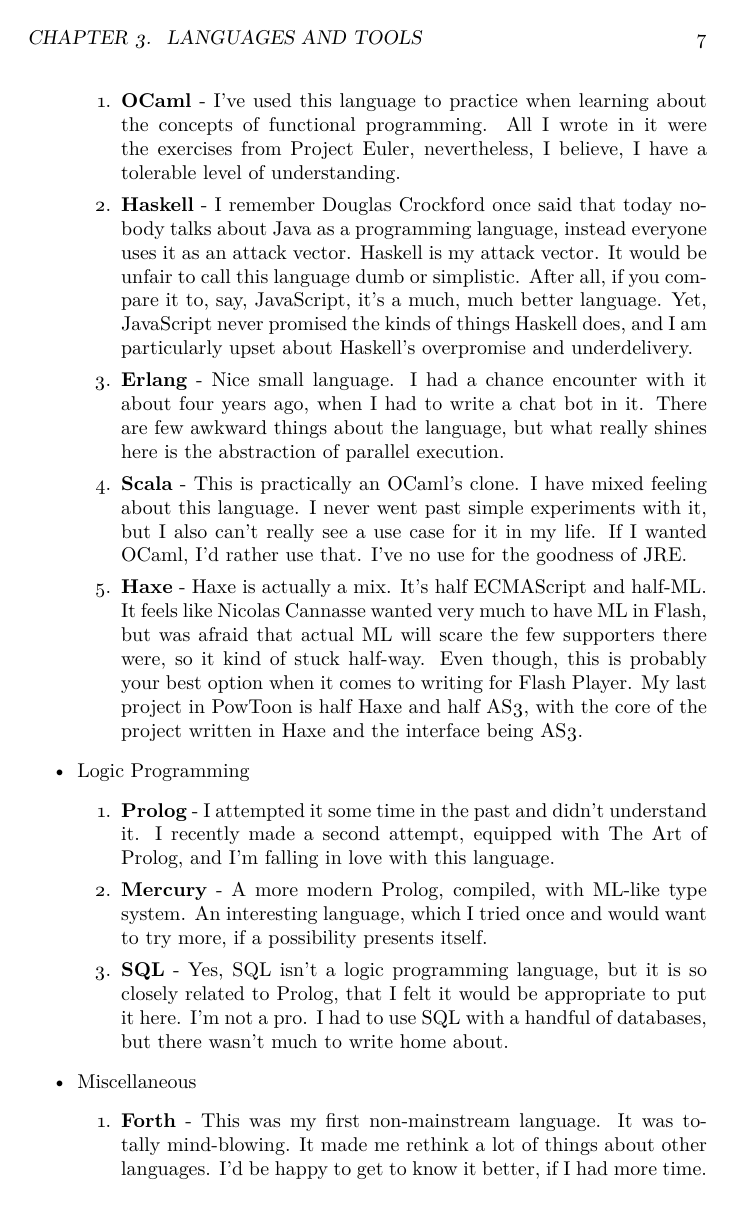
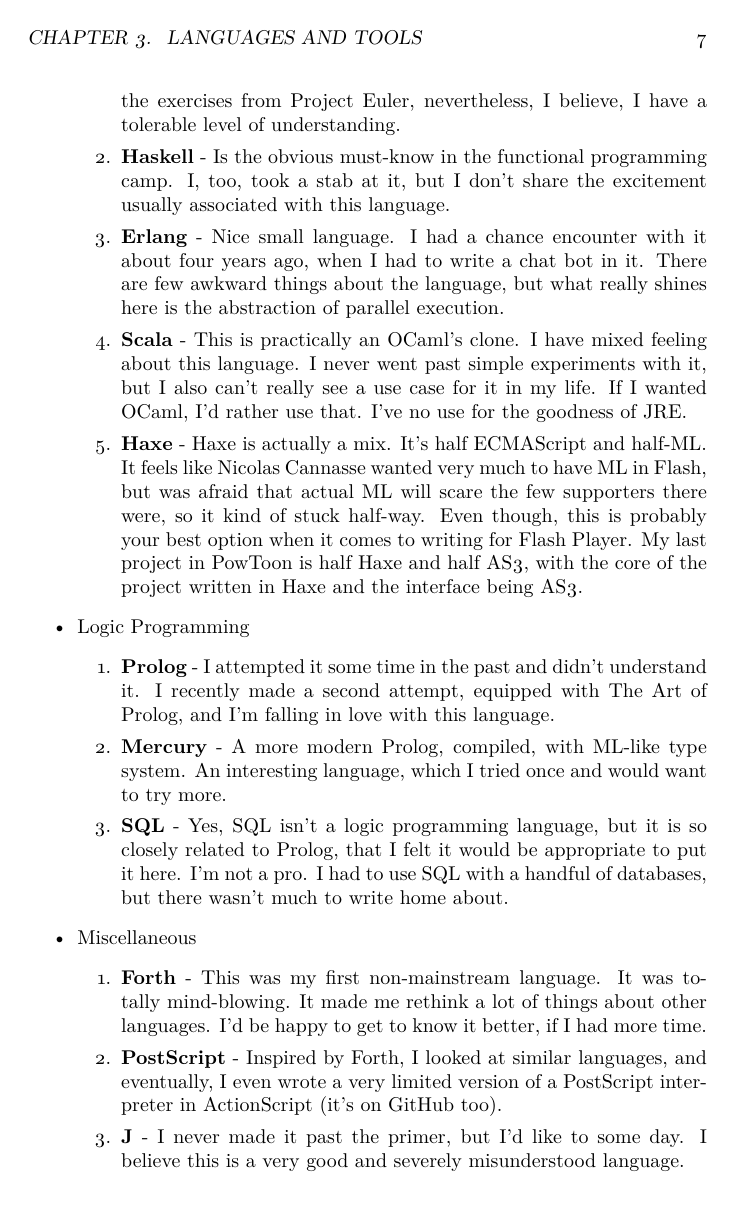
Before and after one commit to wvxvw/resume, a LaTeX thesis (oleg-sivokon.tex): page 12 of 14. Compiled offline with pdfLaTeX.

Commit message:
Stylistic changes and typos.

```diff
--- a/oleg-sivokon.tex
+++ b/oleg-sivokon.tex
@@ -368,13 +364,9 @@ when I didn't regret encountering it.
 concepts of functional programming.  All I wrote in it were the exercises
 from Project Euler, nevertheless, I believe, I have a tolerable level of
 understanding.
-\item \textbf{Haskell} - I remember Douglas Crockford once said that today nobody
-talks about Java as a programming language, instead everyone uses it as
-an attack vector.  Haskell is my attack vector.  It would be unfair to
-call this language dumb or simplistic.  After all, if you compare it to,
-say, JavaScript, it's a much, much better language.  Yet, JavaScript
-never promised the kinds of things Haskell does, and I am particularly
-upset about Haskell's overpromise and underdelivery.
+\item \textbf{Haskell} - Is the obvious must-know in the functional programming camp.
+I, too, took a stab at it, but I don't share the excitement usually
+associated with this language.
 \item \textbf{Erlang} - Nice small language.  I had a chance encounter with it about
 four years ago, when I had to write a chat bot in it.  There are few
 awkward things about the language, but what really shines here is the
@@ -398,8 +390,7 @@ written in Haxe and the interface being AS3.
 I recently made a second attempt, equipped with The Art of Prolog, and
 I'm falling in love with this language.
 \item \textbf{Mercury} - A more modern Prolog, compiled, with ML-like type system.
-An interesting language, which I tried once and would want to try more,
-if a possibility presents itself.
+An interesting language, which I tried once and would want to try more.
 \item \textbf{SQL} - Yes, SQL isn't a logic programming language, but it is so
 closely related to Prolog, that I felt it would be appropriate to put it
 here.  I'm not a pro.  I had to use SQL with a handful of databases, but
@@ -412,6 +403,7 @@ there wasn't much to write home about.
 mind-blowing.  It made me rethink a lot of things about other languages.
 I'd be happy to get to know it better, if I had more time.
 \item \textbf{PostScript} - Inspired by Forth, I looked at similar languages, and
-eventually, I even wrote a very reduced version of a PostScript
+eventually, I even wrote a very limited version of a PostScript
 interpreter in ActionScript (it's on GitHub too).
-\item \textbf{J} - And when you'd think there can't be anything weirder\ldots{} oh wait,
+\item \textbf{J} - I never made it past the primer, but I'd like to some day.  I
+believe this is a very good and severely misunderstood language.
```
Also changed, not shown: oleg-sivokon.pdf, oleg-sivokon.tex (31 more changed lines), 1 other file.
